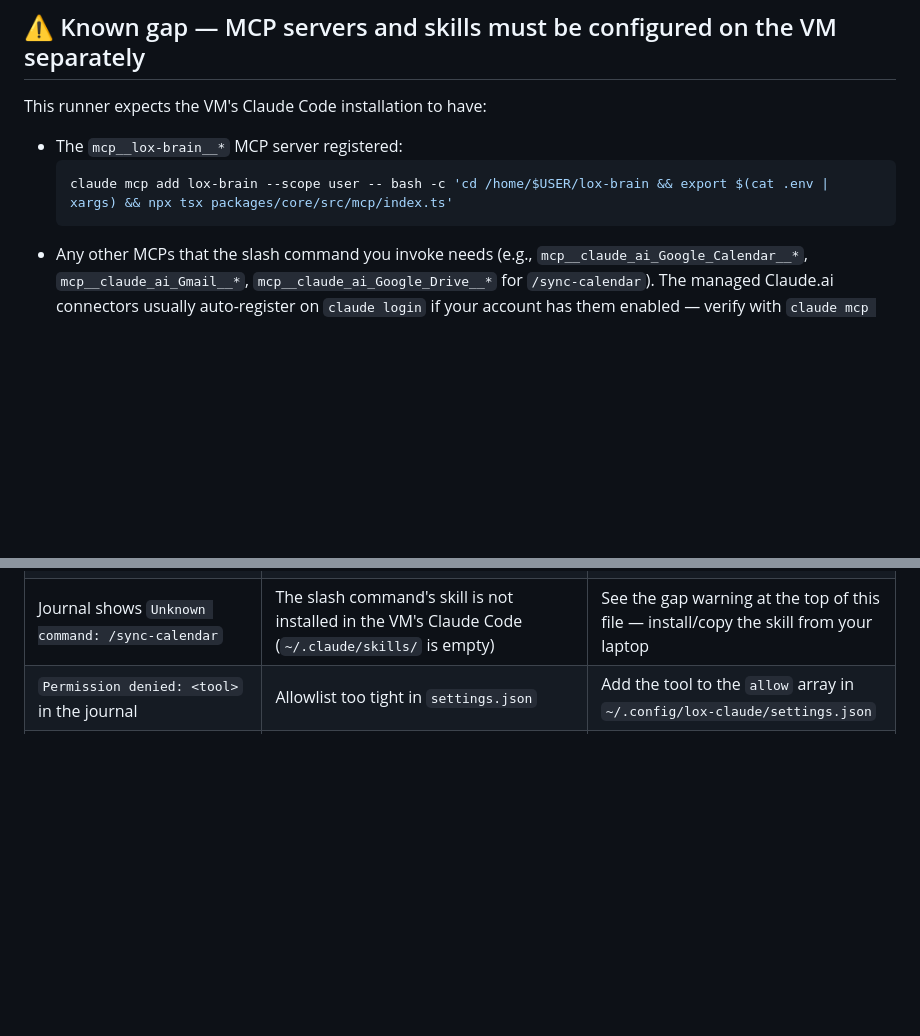
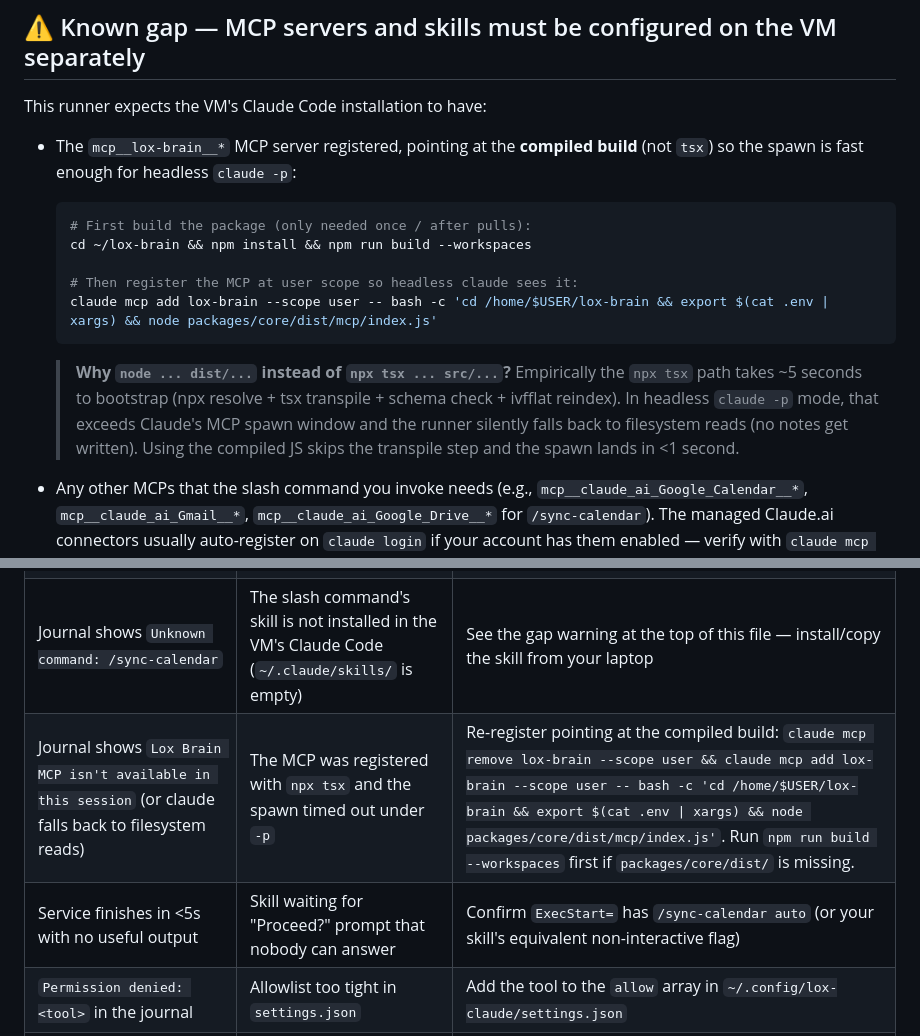
Before and after one commit to isorensen/lox-brain, a Markdown page: infra/vm-claude/README.md, 2 parts joined by grey strips. Drawn GitHub-style; blank space fills up the shorter version.

Commit message:
docs(infra): recommend compiled `node dist/...` over `npx tsx src/...` for MCP
Caught during the end-to-end exploration on the obsidian-vm: registering
the lox-brain MCP with `npx tsx packages/core/src/mcp/index.ts` works
fine in interactive `claude` sessions (the listing health-check passes)
but fails silently in headless `claude -p` invoked by systemd. The
`npx tsx` startup spends ~5 seconds on resolve + transpile + schema
check + ivfflat reindex; that exceeds Claude's MCP spawn window in -p
mode, and the runner reports "Lox Brain MCP isn't available in this
session" and falls back to filesystem reads (service exits 0; no notes
written).

Switching to `node packages/core/dist/mcp/index.js` (compiled output)
drops the spawn to <1 second and the MCP becomes reliably available.
Validated empirically: same systemd unit, same skill, only the MCP
registration command changed — the journal flipped from "isn't
available" to a full sync-calendar table with `mcp__lox-brain__*` tool
calls completing.

README updates:
- Setup step adds `npm install && npm run build --workspaces` as a
  prerequisite before `claude mcp add`
- The `claude mcp add` example now uses `node ... dist/...`
- Inline note explains why (with the spawn-timeout root cause)
- Troubleshooting table gains two new symptom rows:
  - "Lox Brain MCP isn't available in this session" → re-register
    against the compiled build
  - "Service finishes in <5s with no useful output" → skill missing
    its non-interactive flag

CHANGELOG entry under 0.9.2 documents the recommendation and the
empirical evidence.

Co-Authored-By: Claude Opus 4.7 (1M context) <noreply@anthropic.com>

````diff
--- a/infra/vm-claude/README.md
+++ b/infra/vm-claude/README.md
@@ -17,10 +17,16 @@ Auth uses a long-lived OAuth token from your Claude Max plan. No `ANTHROPIC_API_
 
 This runner expects the VM's Claude Code installation to have:
 
-- The `mcp__lox-brain__*` MCP server registered:
+- The `mcp__lox-brain__*` MCP server registered, pointing at the **compiled build** (not `tsx`) so the spawn is fast enough for headless `claude -p`:
   ```bash
-  claude mcp add lox-brain --scope user -- bash -c 'cd /home/$USER/lox-brain && export $(cat .env | xargs) && npx tsx packages/core/src/mcp/index.ts'
+  # First build the package (only needed once / after pulls):
+  cd ~/lox-brain && npm install && npm run build --workspaces
+
+  # Then register the MCP at user scope so headless claude sees it:
+  claude mcp add lox-brain --scope user -- bash -c 'cd /home/$USER/lox-brain && export $(cat .env | xargs) && node packages/core/dist/mcp/index.js'
   ```
+
+  > **Why `node ... dist/...` instead of `npx tsx ... src/...`?** Empirically the `npx tsx` path takes ~5 seconds to bootstrap (npx resolve + tsx transpile + schema check + ivfflat reindex). In headless `claude -p` mode, that exceeds Claude's MCP spawn window and the runner silently falls back to filesystem reads (no notes get written). Using the compiled JS skips the transpile step and the spawn lands in <1 second.
 - Any other MCPs that the slash command you invoke needs (e.g., `mcp__claude_ai_Google_Calendar__*`, `mcp__claude_ai_Gmail__*`, `mcp__claude_ai_Google_Drive__*` for `/sync-calendar`). The managed Claude.ai connectors usually auto-register on `claude login` if your account has them enabled — verify with `claude mcp list`.
 - The slash command's **skill files** copied/installed into `~/.claude/skills/` on the VM (skills do not travel with OAuth login; they are local per Claude Code installation). Example for `/sync-calendar`:
   ```bash
@@ -130,6 +136,8 @@ No restart needed — next timer fire picks up the refreshed credentials. Consid
 | `ExecStartPre fails: exit 1` for `-f .credentials.json` | `claude login` never ran on the VM, or the file got deleted | Re-run `claude login` (Setup → step 1) |
 | Journal shows `401 Invalid bearer token` | OAuth session expired (refresh failed in headless) | Re-run `claude login` on the VM |
 | Journal shows `Unknown command: /sync-calendar` | The slash command's skill is not installed in the VM's Claude Code (`~/.claude/skills/` is empty) | See the gap warning at the top of this file — install/copy the skill from your laptop |
+| Journal shows `Lox Brain MCP isn't available in this session` (or claude falls back to filesystem reads) | The MCP was registered with `npx tsx` and the spawn timed out under `-p` | Re-register pointing at the compiled build: `claude mcp remove lox-brain --scope user && claude mcp add lox-brain --scope user -- bash -c 'cd /home/$USER/lox-brain && export $(cat .env \| xargs) && node packages/core/dist/mcp/index.js'`. Run `npm run build --workspaces` first if `packages/core/dist/` is missing. |
+| Service finishes in &lt;5s with no useful output | Skill waiting for "Proceed?" prompt that nobody can answer | Confirm `ExecStart=` has `/sync-calendar auto` (or your skill's equivalent non-interactive flag) |
 | `Permission denied: <tool>` in the journal | Allowlist too tight in `settings.json` | Add the tool to the `allow` array in `~/.config/lox-claude/settings.json` |
 | Timer never fires | Not enabled | `sudo systemctl enable --now <timer>` |
 | Many runs queued at boot | `Persistent=true` is replaying missed runs | Expected on first start; clears after first run |
````
Also changed, not shown: CHANGELOG.md (+1 -0 lines).
